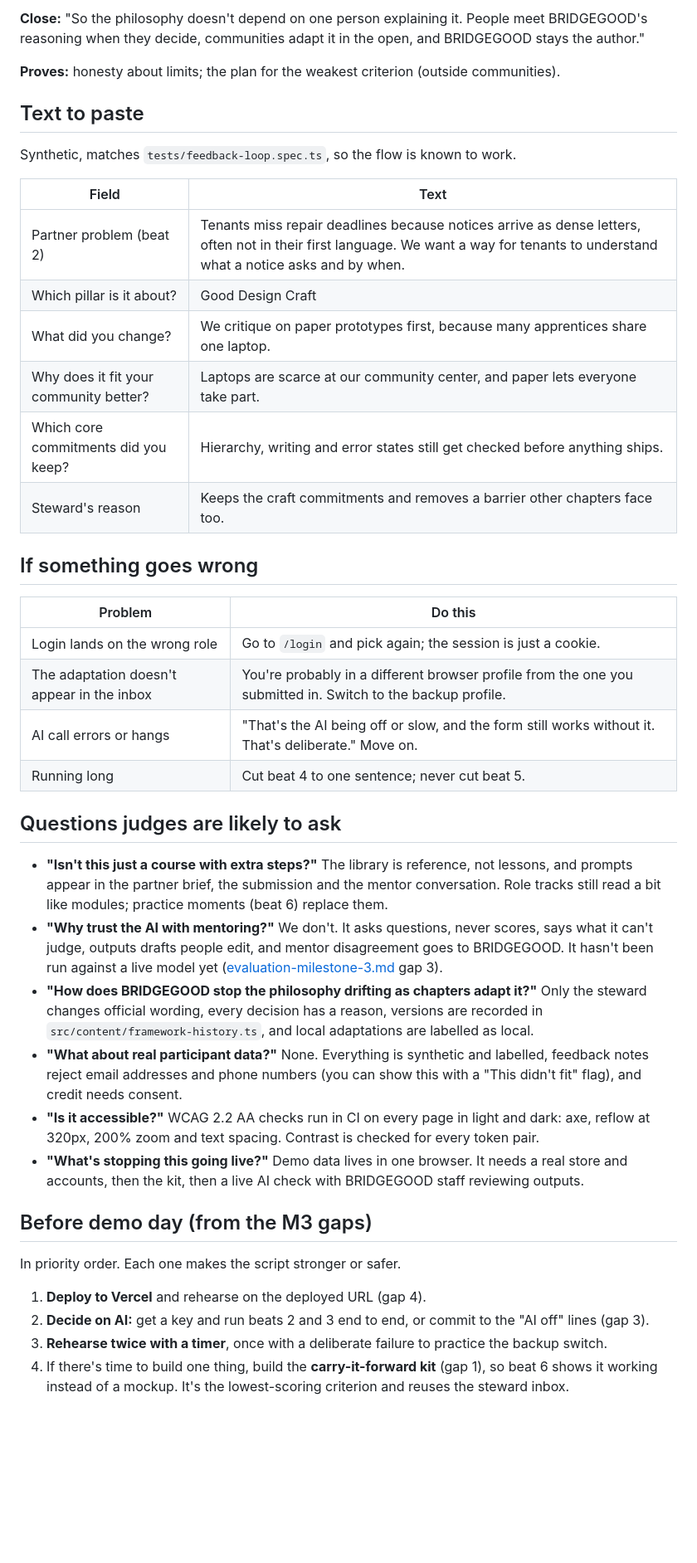
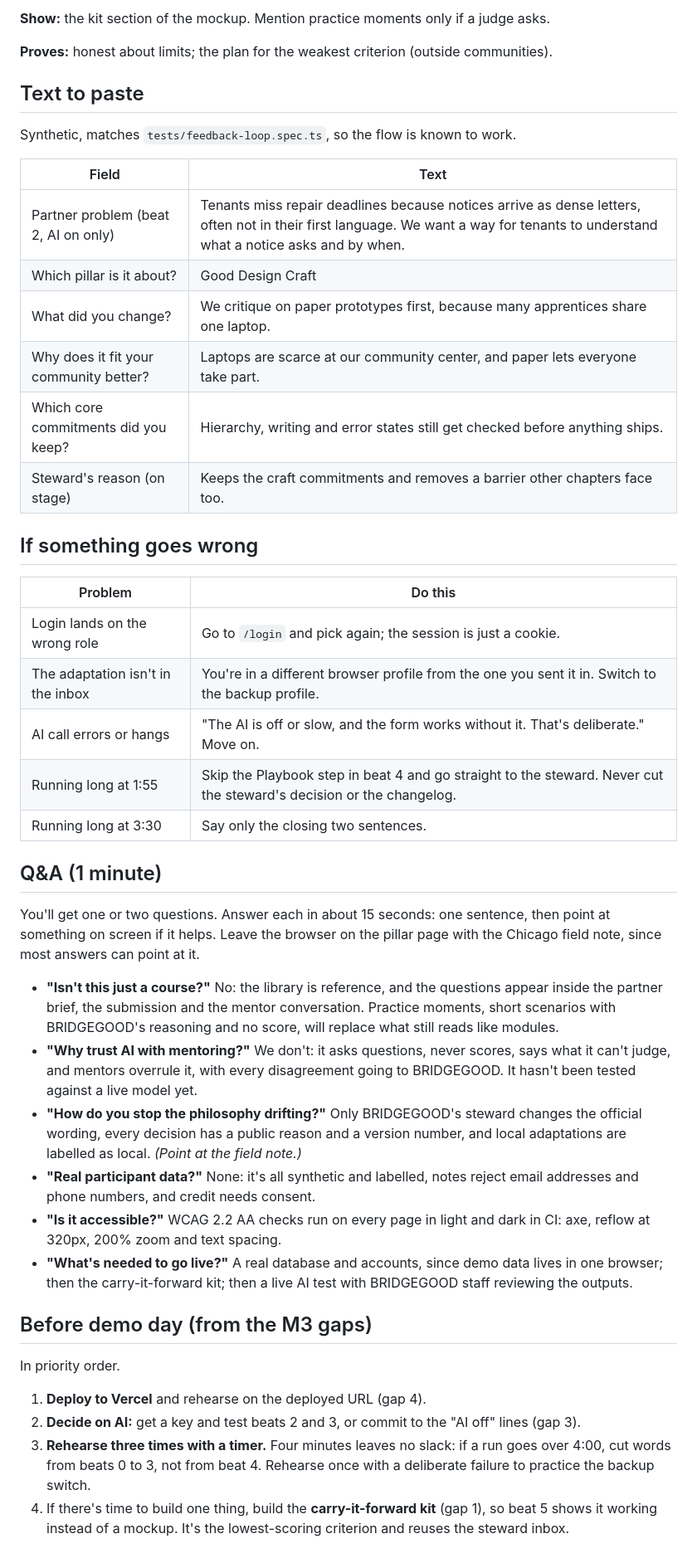
Before and after one commit to Louisehoxq/bridge-good, a Markdown page: docs/demo-script.md, the part around one of its changes. Shown at 83% size. GitHub-like rendering; blank space fills up the shorter version.

```diff
--- a/docs/demo-script.md
+++ b/docs/demo-script.md
@@ -86,7 +80,7 @@ This is the beat that answers the hardest part of the brief. Give it time.
 
-**Close:** "So the philosophy doesn't depend on one person explaining it. People meet BRIDGEGOOD's reasoning when they decide, communities adapt it in the open, and BRIDGEGOOD stays the author."
+**Show:** the kit section of the mockup. Mention practice moments only if a judge asks.
 
-**Proves:** honesty about limits; the plan for the weakest criterion (outside communities).
+**Proves:** honest about limits; the plan for the weakest criterion (outside communities).
 
 ## Text to paste
 
@@ -94,36 +88,39 @@ Synthetic, matches `tests/feedback-loop.spec.ts`, so the flow is known to work.
 
 | Field | Text |
 |---|---|
-| Partner problem (beat 2) | Tenants miss repair deadlines because notices arrive as dense letters, often not in their first language. We want a way for tenants to understand what a notice asks and by when. |
+| Partner problem (beat 2, AI on only) | Tenants miss repair deadlines because notices arrive as dense letters, often not in their first language. We want a way for tenants to understand what a notice asks and by when. |
 | Which pillar is it about? | Good Design Craft |
 | What did you change? | We critique on paper prototypes first, because many apprentices share one laptop. |
 | Why does it fit your community better? | Laptops are scarce at our community center, and paper lets everyone take part. |
 | Which core commitments did you keep? | Hierarchy, writing and error states still get checked before anything ships. |
-| Steward's reason | Keeps the craft commitments and removes a barrier other chapters face too. |
+| Steward's reason (on stage) | Keeps the craft commitments and removes a barrier other chapters face too. |
 
 ## If something goes wrong
 
 | Problem | Do this |
 |---|---|
 | Login lands on the wrong role | Go to `/login` and pick again; the session is just a cookie. |
-| The adaptation doesn't appear in the inbox | You're probably in a different browser profile from the one you submitted in. Switch to the backup profile. |
-| AI call errors or hangs | "That's the AI being off or slow, and the form still works without it. That's deliberate." Move on. |
-| Running long | Cut beat 4 to one sentence; never cut beat 5. |
+| The adaptation isn't in the inbox | You're in a different browser profile from the one you sent it in. Switch to the backup profile. |
+| AI call errors or hangs | "The AI is off or slow, and the form works without it. That's deliberate." Move on. |
+| Running long at 1:55 | Skip the Playbook step in beat 4 and go straight to the steward. Never cut the steward's decision or the changelog. |
+| Running long at 3:30 | Say only the closing two sentences. |
 
-## Questions judges are likely to ask
+## Q&A (1 minute)
 
-- **"Isn't this just a course with extra steps?"** The library is reference, not lessons, and prompts appear in the partner brief, the submission and the mentor conversation. Role tracks still read a bit like modules; practice moments (beat 6) replace them.
-- **"Why trust the AI with mentoring?"** We don't. It asks questions, never scores, says what it can't judge, outputs drafts people edit, and mentor disagreement goes to BRIDGEGOOD. It hasn't been run against a live model yet ([evaluation-milestone-3.md](evaluation-milestone-3.md) gap 3).
-- **"How does BRIDGEGOOD stop the philosophy drifting as chapters adapt it?"** Only the steward changes official wording, every decision has a reason, versions are recorded in `src/content/framework-history.ts`, and local adaptations are labelled as local.
-- **"What about real participant data?"** None. Everything is synthetic and labelled, feedback notes reject email addresses and phone numbers (you can show this with a "This didn't fit" flag), and credit needs consent.
-- **"Is it accessible?"** WCAG 2.2 AA checks run in CI on every page in light and dark: axe, reflow at 320px, 200% zoom and text spacing. Contrast is checked for every token pair.
-- **"What's stopping this going live?"** Demo data lives in one browser. It needs a real store and accounts, then the kit, then a live AI check with BRIDGEGOOD staff reviewing outputs.
+You'll get one or two questions. Answer each in about 15 seconds: one sentence, then point at something on screen if it helps. Leave the browser on the pillar page with the Chicago field note, since most answers can point at it.
+
+- **"Isn't this just a course?"** No: the library is reference, and the questions appear inside the partner brief, the submission and the mentor conversation. Practice moments, short scenarios with BRIDGEGOOD's reasoning and no score, will replace what still reads like modules.
+- **"Why trust AI with mentoring?"** We don't: it asks questions, never scores, says what it can't judge, and mentors overrule it, with every disagreement going to BRIDGEGOOD. It hasn't been tested against a live model yet.
+- **"How do you stop the philosophy drifting?"** Only BRIDGEGOOD's steward changes the official wording, every decision has a public reason and a version number, and local adaptations are labelled as local. *(Point at the field note.)*
+- **"Real participant data?"** None: it's all synthetic and labelled, notes reject email addresses and phone numbers, and credit needs consent.
+- **"Is it accessible?"** WCAG 2.2 AA checks run on every page in light and dark in CI: axe, reflow at 320px, 200% zoom and text spacing.
+- **"What's needed to go live?"** A real database and accounts, since demo data lives in one browser; then the carry-it-forward kit; then a live AI test with BRIDGEGOOD staff reviewing the outputs.
 
 ## Before demo day (from the M3 gaps)
 
-In priority order. Each one makes the script stronger or safer.
+In priority order.
 
 1. **Deploy to Vercel** and rehearse on the deployed URL (gap 4).
-2. **Decide on AI:** get a key and run beats 2 and 3 end to end, or commit to the "AI off" lines (gap 3).
-3. **Rehearse twice with a timer**, once with a deliberate failure to practice the backup switch.
-4. If there's time to build one thing, build the **carry-it-forward kit** (gap 1), so beat 6 shows it working instead of a mockup. It's the lowest-scoring criterion and reuses the steward inbox.
+2. **Decide on AI:** get a key and test beats 2 and 3, or commit to the "AI off" lines (gap 3).
+3. **Rehearse three times with a timer.** Four minutes leaves no slack: if a run goes over 4:00, cut words from beats 0 to 3, not from beat 4. Rehearse once with a deliberate failure to practice the backup switch.
+4. If there's time to build one thing, build the **carry-it-forward kit** (gap 1), so beat 5 shows it working instead of a mockup. It's the lowest-scoring criterion and reuses the steward inbox.
```
Also changed, not shown: other parts of docs/demo-script.md (+37 -43 lines).
